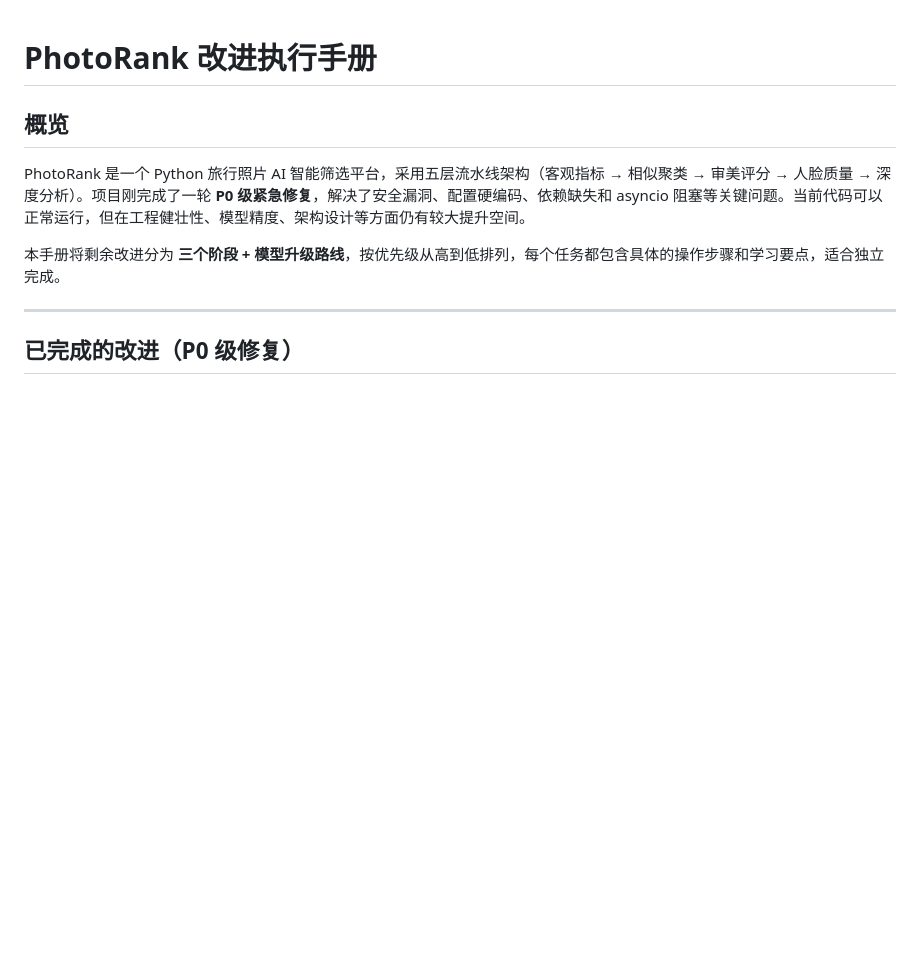
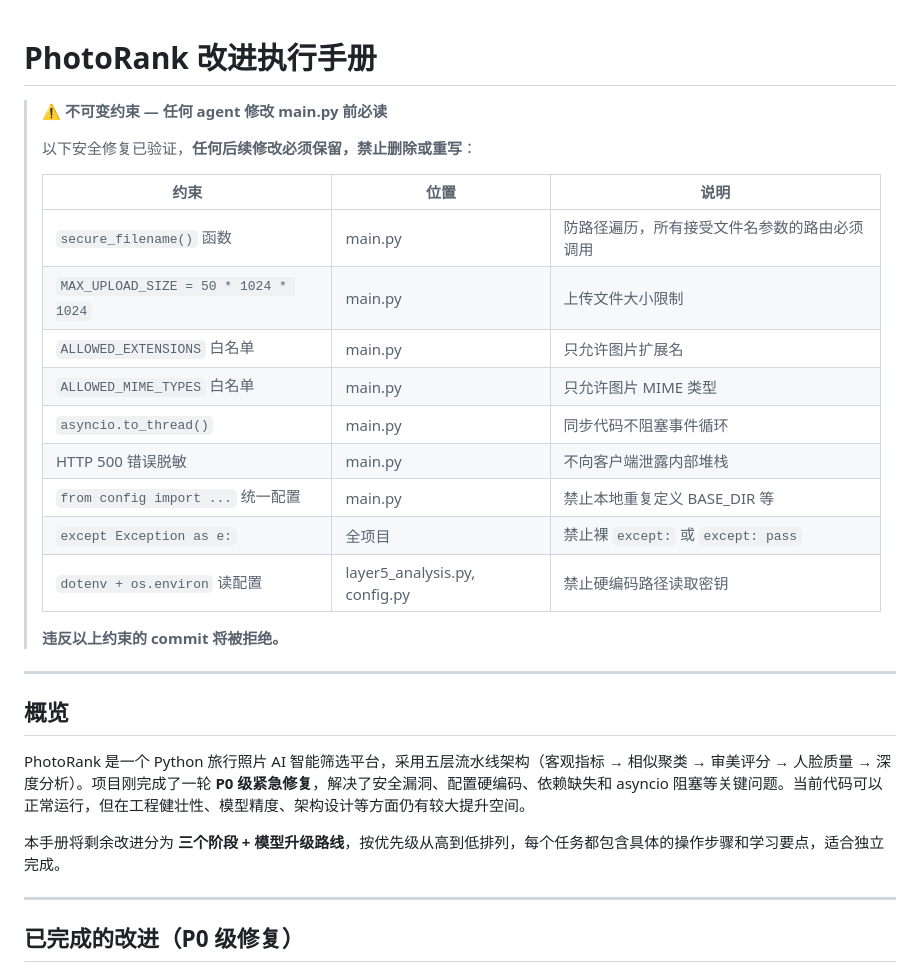
Before and after one commit to Frankynwa/photo-rank, a Markdown page: docs/improvement-roadmap.md, the part around the change. GitHub-like rendering; blank space fills up the shorter version.

Commit message:
docs: 添加不可变约束区块，防止 P0 安全修复被 agent 覆盖

```diff
--- a/docs/improvement-roadmap.md
+++ b/docs/improvement-roadmap.md
@@ -1,4 +1,24 @@
 # PhotoRank 改进执行手册
+
+> **⚠️ 不可变约束 — 任何 agent 修改 main.py 前必读**
+>
+> 以下安全修复已验证，**任何后续修改必须保留，禁止删除或重写**：
+>
+> | 约束 | 位置 | 说明 |
+> |------|------|------|
+> | `secure_filename()` 函数 | main.py | 防路径遍历，所有接受文件名参数的路由必须调用 |
+> | `MAX_UPLOAD_SIZE = 50 * 1024 * 1024` | main.py | 上传文件大小限制 |
+> | `ALLOWED_EXTENSIONS` 白名单 | main.py | 只允许图片扩展名 |
+> | `ALLOWED_MIME_TYPES` 白名单 | main.py | 只允许图片 MIME 类型 |
+> | `asyncio.to_thread()` | main.py | 同步代码不阻塞事件循环 |
+> | HTTP 500 错误脱敏 | main.py | 不向客户端泄露内部堆栈 |
+> | `from config import ...` 统一配置 | main.py | 禁止本地重复定义 BASE_DIR 等 |
+> | `except Exception as e:` | 全项目 | 禁止裸 `except:` 或 `except: pass` |
+> | `dotenv + os.environ` 读配置 | layer5_analysis.py, config.py | 禁止硬编码路径读取密钥 |
+>
+> **违反以上约束的 commit 将被拒绝。**
+
+---
 
 ## 概览
 
```
